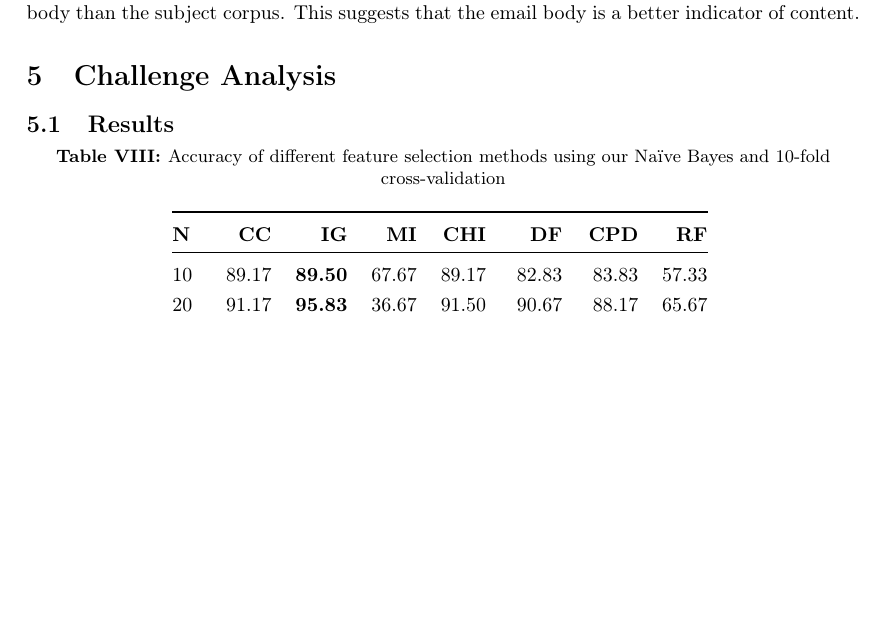
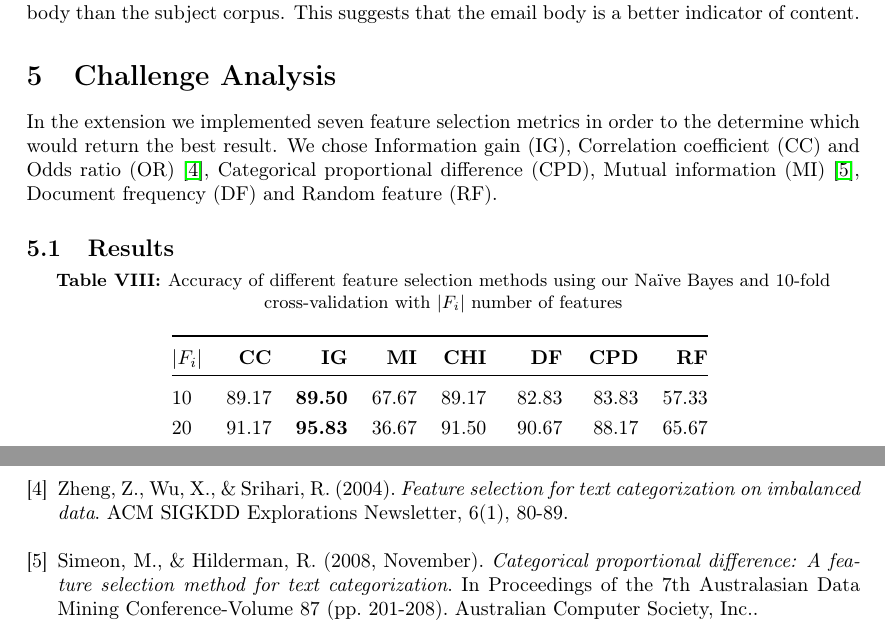
Before and after one commit to Shubor/ban-spam, a LaTeX document (report.tex): part of page 10 of 11 before the commit and two parts of pages 10 and 12 of 12 after it, the two joined at a grey line, cut so that both start at the same text, the shorter picture padded with empty space. Compiled offline with pdfLaTeX.

Commit message:
Extension discussion begun

```diff
--- a/report.tex
+++ b/report.tex
@@ -393,15 +393,16 @@ The overall performance of the classifiers regardless of type, perform significa
 % Improving accuracy on body corpus
 
 % describe what you did and what your results are (accuracy using 10-fold cross validation as above) and discuss the results
+In the extension we implemented seven feature selection metrics in order to the determine which would return the best result. We chose Information gain (IG), Correlation coefficient (CC) and Odds ratio (OR) \cite{IG}, Categorical proportional difference (CPD), Mutual information (MI) \cite{CPD}, Document frequency (DF) and Random feature (RF).
 
 \subsection{Results}
 
 \begin{table}[H]
 \centering
-\caption{Accuracy of different feature selection methods using our Na\"ive Bayes and 10-fold cross-validation}
+\caption{Accuracy of different feature selection methods using our Na\"ive Bayes and 10-fold cross-validation with $|F_i|$ number of features}
 \begin{tabular}{@{}l rrr rrrr@{}}
 \toprule
-\textbf{N} & \textbf{CC} & \textbf{IG} & \textbf{MI} & \textbf{CHI} & \textbf{DF} & \textbf{CPD} & \textbf{RF} \\
+$|F_i|$ & \textbf{CC} & \textbf{IG} & \textbf{MI} & \textbf{CHI} & \textbf{DF} & \textbf{CPD} & \textbf{RF} \\
 \midrule
 10 & 89.17 & \textbf{89.50} & 67.67 & 89.17 & 82.83 & 83.83 & 57.33 \\
 20 & 91.17 & \textbf{95.83} & 36.67 & 91.50 & 90.67 & 88.17 & 65.67 \\
@@ -464,8 +465,14 @@ You can customise the preprocessing by changing the function used to create \ver
 LingSpam has been collected by Ion Androutsopoulos and is described in the following paper: ``An Evaluation of Naive Bayesian Anti-Spam Filtering'' by I. Androutsopoulos, J. Koutsias, K.V. Chandrinos, George Paliouras, and C.D. Spyropoulos; \textit{In Proceeding of Workshop on Machine Learning in the New Information Age, 11th European Conference on Machine Learning}, Barcelona, Spain, 2000.
 
 \bibitem{WekaMLP}
-M. Ware. n.d. (2014, April 30) \emph{Class MultilayerPerceptron} (Revision 10169) [Online]. Available: http://weka.sourceforge.net/doc.dev/weka/classifiers/functions/MultilayerPerceptron.html
+M. Ware. n.d. (2014, April 30). \emph{Class MultilayerPerceptron} (Revision 10169) [Online]. Available: http://weka.sourceforge.net/doc.dev/weka/classifiers/functions/MultilayerPerceptron.html
 	%Ware, M n.d., \emph{Class MultilayerPerceptron}, Revision 10169, University of Waikato, New Zealand, viewed 30 April 2014, <http://weka.sourceforge.net/doc.dev/weka/classifiers/functions/MultilayerPerceptron.html>.
+
+\bibitem{IG}
+Zheng, Z., Wu, X., \& Srihari, R. (2004). \emph{Feature selection for text categorization on imbalanced data}. ACM SIGKDD Explorations Newsletter, 6(1), 80-89.
+
+\bibitem{CPD}
+Simeon, M., \& Hilderman, R. (2008, November). \emph{Categorical proportional difference: A feature selection method for text categorization}. In Proceedings of the 7th Australasian Data Mining Conference-Volume 87 (pp. 201-208). Australian Computer Society, Inc..
 
 \end{thebibliography}
 
```
Also changed, not shown: report.pdf.
